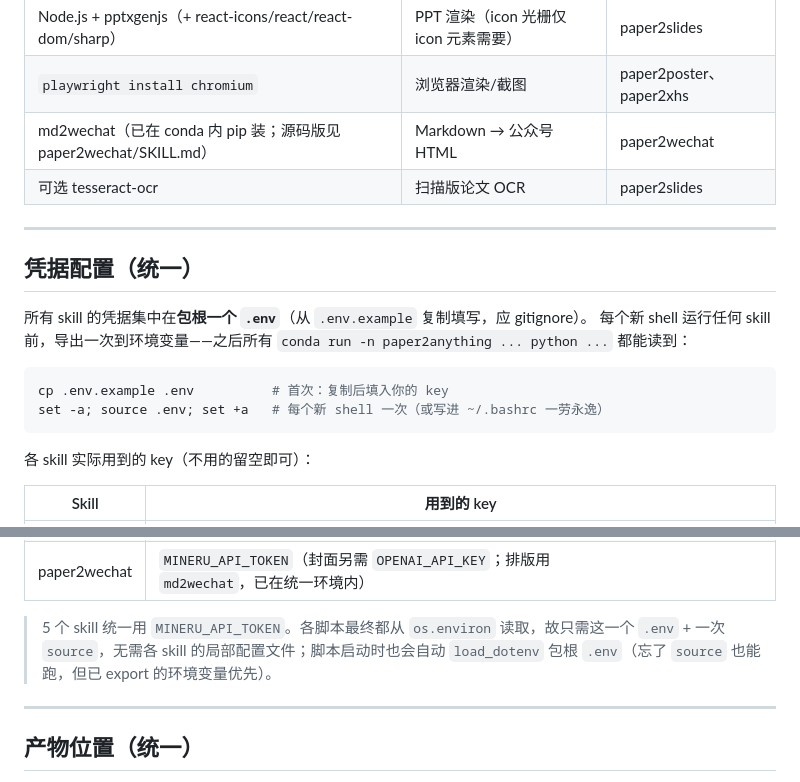
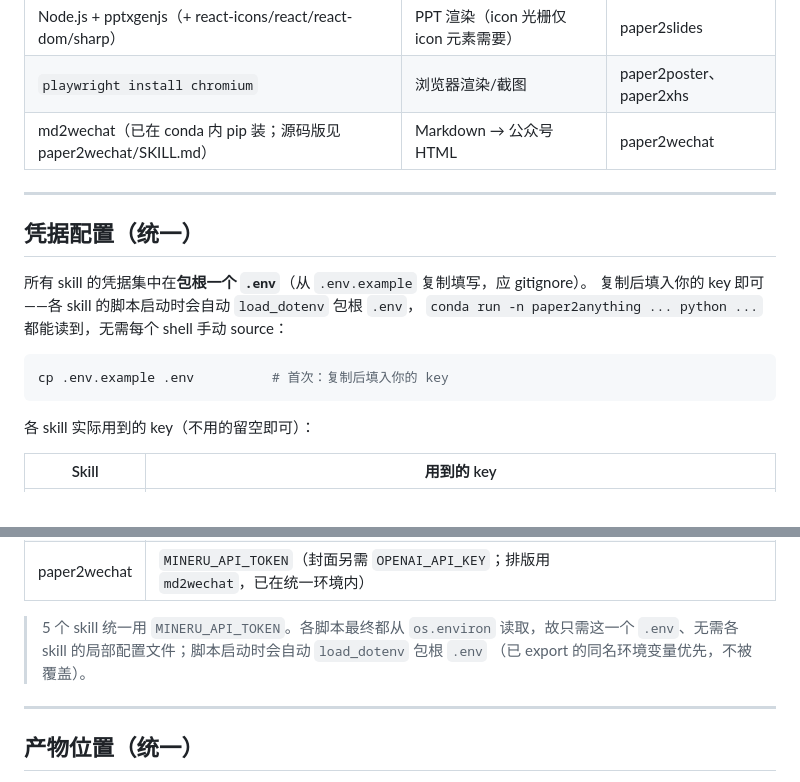
Before and after one commit to QuZhan51496/paper2anything, a Markdown page: README.md, 2 parts joined by grey strips. Rendered like a GitHub page.

Commit message:
README 清理：删可选 tesseract-ocr 行与手动 source 步骤
- 系统依赖表去掉 tesseract-ocr（OCR）行
- 凭据配置删 `set -a; source .env; set +a`：脚本启动会自动 load_dotenv
  包根 .env，无需每个 shell 手动 source；相邻说明与底部备注同步改写

Co-Authored-By: Claude Opus 4.8 (1M context) <noreply@anthropic.com>

````diff
--- a/README.md
+++ b/README.md
@@ -73,19 +73,17 @@ python-dotenv / md2wechat …）。
 | Node.js + pptxgenjs（+ react-icons/react/react-dom/sharp） | PPT 渲染（icon 光栅仅 icon 元素需要） | paper2slides |
 | `playwright install chromium` | 浏览器渲染/截图 | paper2poster、paper2xhs |
 | md2wechat（已在 conda 内 pip 装；源码版见 paper2wechat/SKILL.md） | Markdown → 公众号 HTML | paper2wechat |
-| 可选 tesseract-ocr | 扫描版论文 OCR | paper2slides |
 
 ---
 
 ## 凭据配置（统一）
 
 所有 skill 的凭据集中在**包根一个 `.env`**（从 `.env.example` 复制填写，应 gitignore）。
-每个新 shell 运行任何 skill 前，导出一次到环境变量——之后所有
-`conda run -n paper2anything ... python ...` 都能读到：
+复制后填入你的 key 即可——各 skill 的脚本启动时会自动 `load_dotenv` 包根 `.env`，
+`conda run -n paper2anything ... python ...` 都能读到，无需每个 shell 手动 source：
 
 ```bash
 cp .env.example .env          # 首次：复制后填入你的 key
-set -a; source .env; set +a   # 每个新 shell 一次（或写进 ~/.bashrc 一劳永逸）
 ```
 
 各 skill 实际用到的 key（不用的留空即可）：
@@ -99,8 +97,8 @@ set -a; source .env; set +a   # 每个新 shell 一次（或写进 ~/.bashrc 一
 | paper2wechat | `MINERU_API_TOKEN`（封面另需 `OPENAI_API_KEY`；排版用 `md2wechat`，已在统一环境内） |
 
 > 5 个 skill 统一用 `MINERU_API_TOKEN`。各脚本最终都从 `os.environ` 读取，故只需这一个
-> `.env` + 一次 `source`，无需各 skill 的局部配置文件；脚本启动时也会自动 `load_dotenv`
-> 包根 `.env`（忘了 `source` 也能跑，但已 export 的环境变量优先）。
+> `.env`、无需各 skill 的局部配置文件；脚本启动时会自动 `load_dotenv` 包根 `.env`
+> （已 export 的同名环境变量优先，不被覆盖）。
 
 ---
 
````
